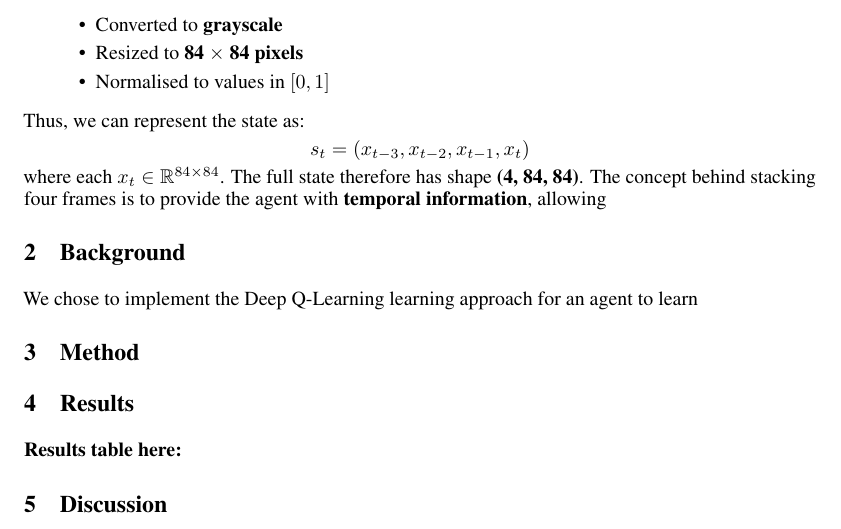
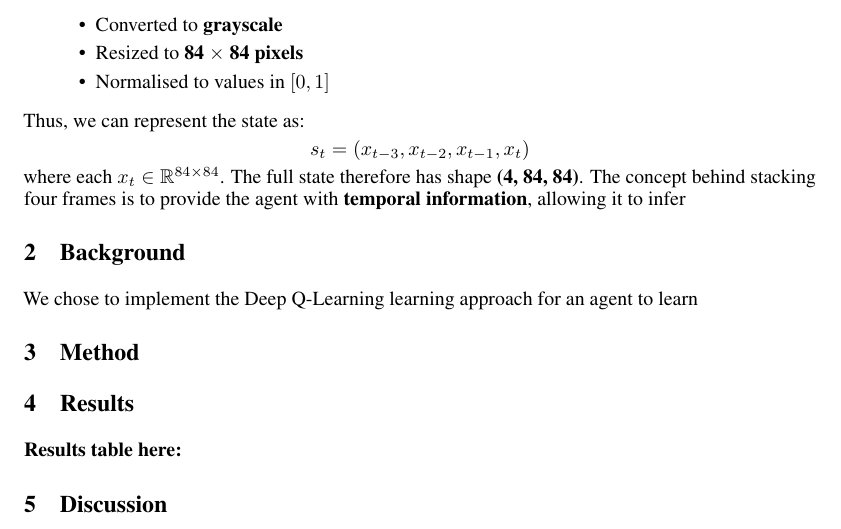
Before and after one commit to dhodod/BathRLProject2025, a LaTeX document (report/rl_project_template.tex): part of page 1 of 3, cut so that both start at the same text. Compiled offline with pdfLaTeX.

Commit message:
Updates from Overleaf

```diff
--- a/report/rl_project_template.tex
+++ b/report/rl_project_template.tex
@@ -95,7 +95,7 @@ s_t = (x_{t-3}, x_{t-2}, x_{t-1}, x_t)
 where each \(x_t \in \mathbb{R}^{84 \times 84}\).
 The full state therefore has shape \textbf{(4, 84, 84)}.
 % explain the four frames stacking
-The concept behind stacking four frames is to provide the agent with \textbf{temporal information}, allowing
+The concept behind stacking four frames is to provide the agent with \textbf{temporal information}, allowing it to infer
 
 \section{Background}
 % A discussion of reinforcement learning methods that may be effective at solving your chosen problem, their strengths and weaknesses for your chosen problem, and any existing results in the scientific literature (or publicly available online) on your chosen problem or similar problems.
```
